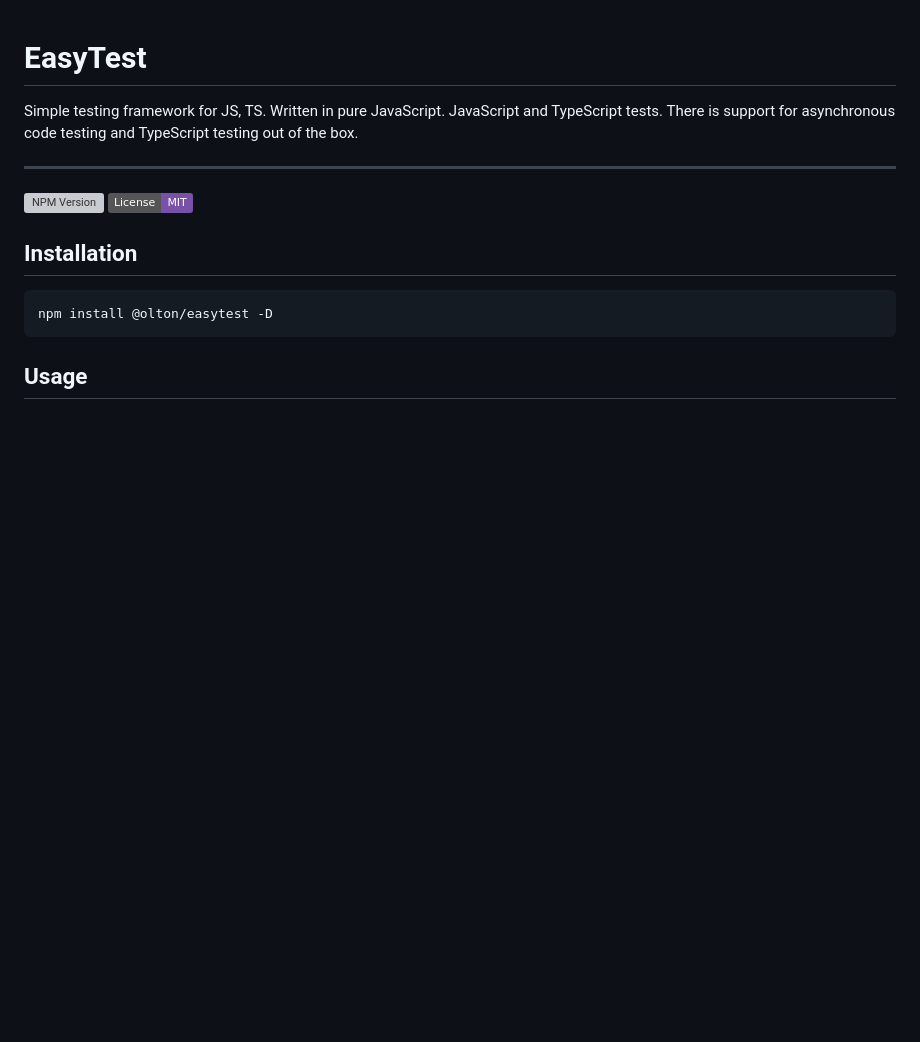
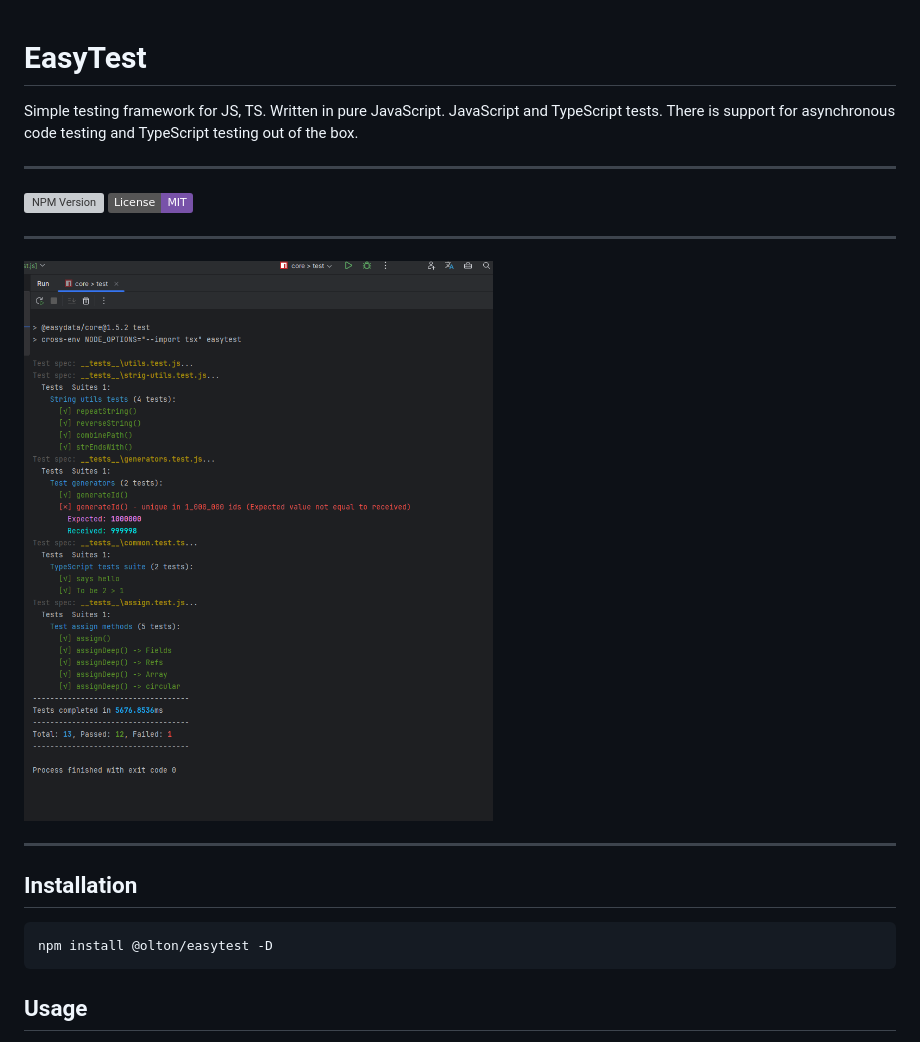
Before and after one commit to olton/easytest, a Markdown page: readme.md, the part around the change. Rendered like a GitHub page; pictures changed too: img.png (added); badges without logos; blank space fills up the shorter version; grey boxes are pictures that could not be loaded.

Commit message:
upd readme

```diff
--- a/readme.md
+++ b/readme.md
@@ -6,6 +6,12 @@ Simple testing framework for JS, TS. Written in pure JavaScript. JavaScript and
 
 [![NPM Version](https://img.shields.io/npm/v/@olton/easytest)](https://www.npmjs.com/package/@olton/easytest)
 [![License: MIT](https://img.shields.io/badge/License-MIT-blue.svg?color=7852a9)](https://opensource.org/licenses/MIT)
+
+---
+
+![img.png](img.png)
+
+---
 
 ## Installation
 
```
Also changed, not shown: 3 other files.
